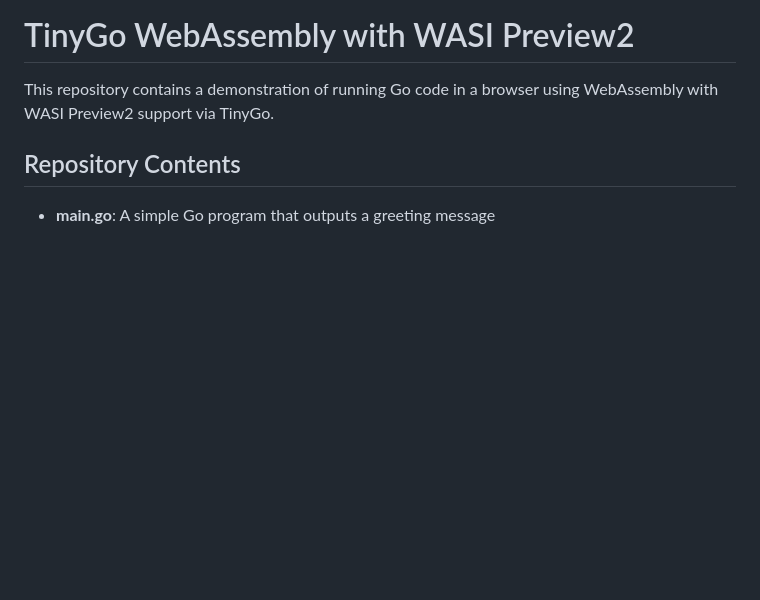
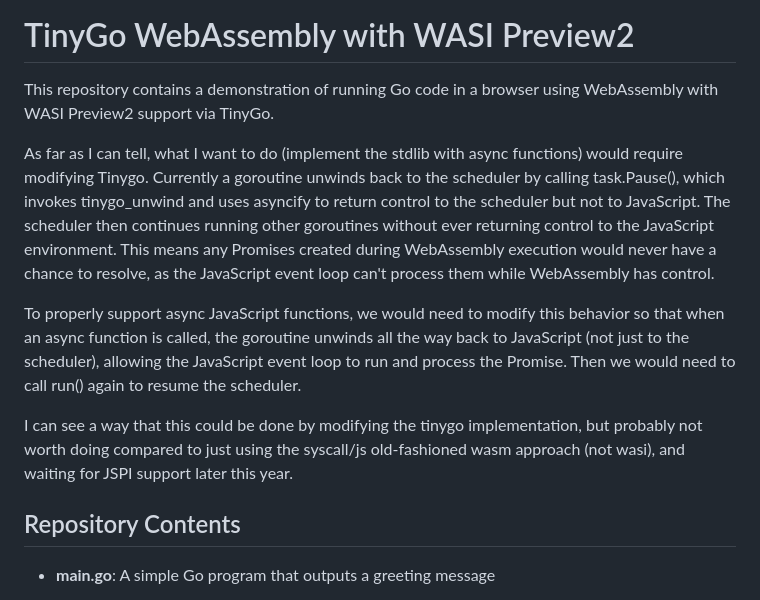
Before and after one commit to paralin/tinygo-wasip2-prototype, a Markdown page: README.md, the part around the change. GitHub-like rendering; blank space fills up the shorter version.

Commit message:
note about jspi
Signed-off-by: Christian Stewart <christian@aperture.us>

```diff
--- a/README.md
+++ b/README.md
@@ -1,6 +1,12 @@
 # TinyGo WebAssembly with WASI Preview2
 
 This repository contains a demonstration of running Go code in a browser using WebAssembly with WASI Preview2 support via TinyGo.
+
+As far as I can tell, what I want to do (implement the stdlib with async functions) would require modifying Tinygo. Currently a goroutine unwinds back to the scheduler by calling task.Pause(), which invokes tinygo_unwind and uses asyncify to return control to the scheduler but not to JavaScript. The scheduler then continues running other goroutines without ever returning control to the JavaScript environment. This means any Promises created during WebAssembly execution would never have a chance to resolve, as the JavaScript event loop can't process them while WebAssembly has control.
+
+To properly support async JavaScript functions, we would need to modify this behavior so that when an async function is called, the goroutine unwinds all the way back to JavaScript (not just to the scheduler), allowing the JavaScript event loop to run and process the Promise. Then we would need to call run() again to resume the scheduler.
+
+I can see a way that this could be done by modifying the tinygo implementation, but probably not worth doing compared to just using the syscall/js old-fashioned wasm approach (not wasi), and waiting for JSPI support later this year.
 
 ## Repository Contents
 
```
